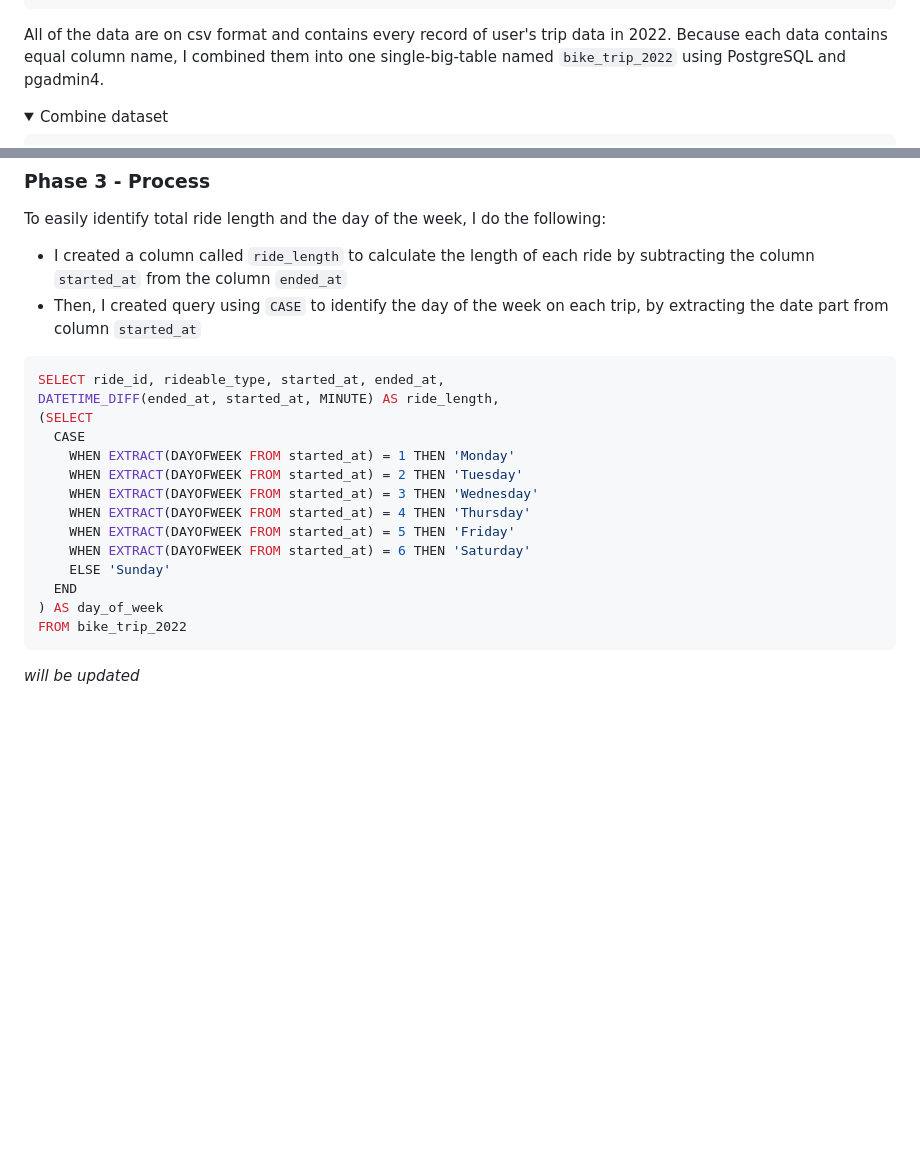
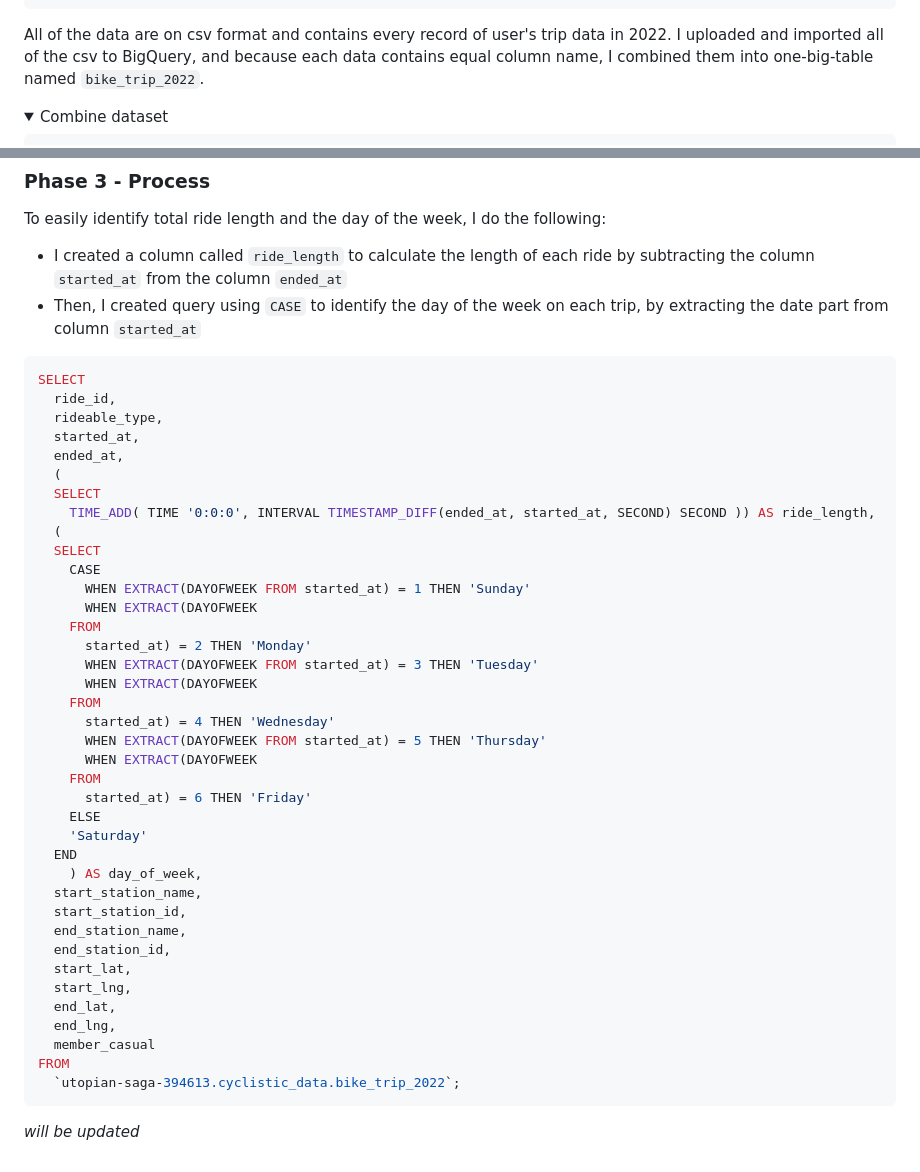
Before and after one commit to yosuaricky/cyclistic-analysis, a Markdown page: README.md, 2 parts joined by grey strips. Rendered like a GitHub page; folded sections open; blank space fills up the shorter version.

Commit message:
Update README.md
Back to BigQuery

````diff
--- a/README.md
+++ b/README.md
@@ -42,7 +42,7 @@ I downloaded all of the data and kept the original version on my google drive fo
 
 </details>
 
-All of the data are on csv format and contains every record of user's trip data in 2022. Because each data contains equal column name, I combined them into one single-big-table named `bike_trip_2022` using PostgreSQL and pgadmin4.
+All of the data are on csv format and contains every record of user's trip data in 2022. I uploaded and imported all of the csv to BigQuery, and because each data contains equal column name, I combined them into one-big-table named `bike_trip_2022`.
 <details>
 
 <summary>Combine dataset</summary>
@@ -112,20 +112,44 @@ To easily identify total ride length and the day of the week, I do the following
 -  Then, I created query using `CASE` to identify the day of the week on each trip, by extracting the date part from column `started_at`
 
 ```sql
-SELECT ride_id, rideable_type, started_at, ended_at,
-DATETIME_DIFF(ended_at, started_at, MINUTE) AS ride_length,
-(SELECT
-  CASE
-    WHEN EXTRACT(DAYOFWEEK FROM started_at) = 1 THEN 'Monday'
-    WHEN EXTRACT(DAYOFWEEK FROM started_at) = 2 THEN 'Tuesday'
-    WHEN EXTRACT(DAYOFWEEK FROM started_at) = 3 THEN 'Wednesday'
-    WHEN EXTRACT(DAYOFWEEK FROM started_at) = 4 THEN 'Thursday'
-    WHEN EXTRACT(DAYOFWEEK FROM started_at) = 5 THEN 'Friday'
-    WHEN EXTRACT(DAYOFWEEK FROM started_at) = 6 THEN 'Saturday'
-    ELSE 'Sunday'
+SELECT
+  ride_id,
+  rideable_type,
+  started_at,
+  ended_at,
+  (
+  SELECT
+    TIME_ADD( TIME '0:0:0', INTERVAL TIMESTAMP_DIFF(ended_at, started_at, SECOND) SECOND )) AS ride_length,
+  (
+  SELECT
+    CASE
+      WHEN EXTRACT(DAYOFWEEK FROM started_at) = 1 THEN 'Sunday'
+      WHEN EXTRACT(DAYOFWEEK
+    FROM
+      started_at) = 2 THEN 'Monday'
+      WHEN EXTRACT(DAYOFWEEK FROM started_at) = 3 THEN 'Tuesday'
+      WHEN EXTRACT(DAYOFWEEK
+    FROM
+      started_at) = 4 THEN 'Wednesday'
+      WHEN EXTRACT(DAYOFWEEK FROM started_at) = 5 THEN 'Thursday'
+      WHEN EXTRACT(DAYOFWEEK
+    FROM
+      started_at) = 6 THEN 'Friday'
+    ELSE
+    'Saturday'
   END
-) AS day_of_week
-FROM bike_trip_2022
+    ) AS day_of_week,
+  start_station_name,
+  start_station_id,
+  end_station_name,
+  end_station_id,
+  start_lat,
+  start_lng,
+  end_lat,
+  end_lng,
+  member_casual
+FROM
+  `utopian-saga-394613.cyclistic_data.bike_trip_2022`;
 ```
 
 _will be updated_
````
